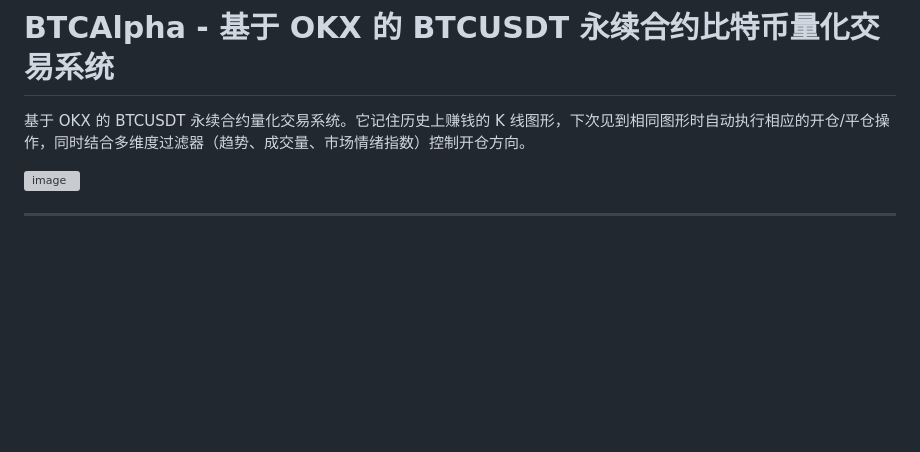
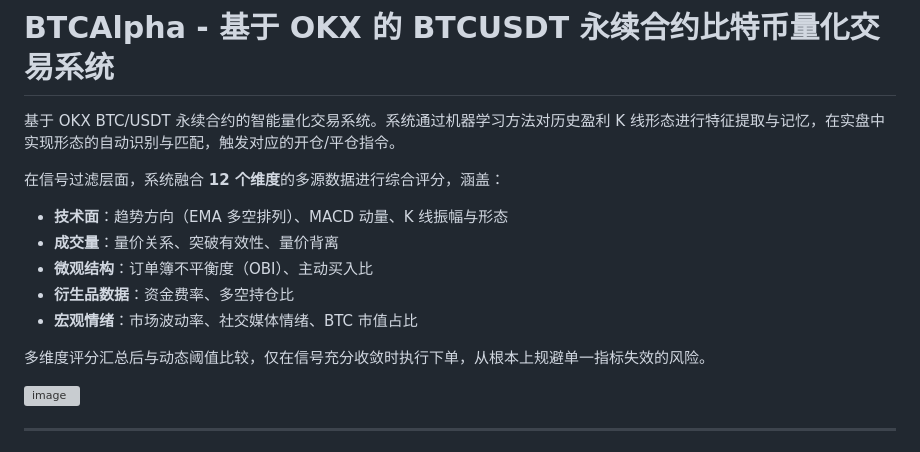
Before and after one commit to Find-Dream/BTCUSDT, a Markdown page: README.md, the part around the change. Rendered like a GitHub page; blank space fills up the shorter version; grey boxes are pictures that could not be loaded.

Commit message:
更新readme

```diff
--- a/README.md
+++ b/README.md
@@ -1,6 +1,16 @@
 # BTCAlpha - 基于 OKX 的 BTCUSDT 永续合约比特币量化交易系统
 
-基于 OKX 的 BTCUSDT 永续合约量化交易系统。它记住历史上赚钱的 K 线图形，下次见到相同图形时自动执行相应的开仓/平仓操作，同时结合多维度过滤器（趋势、成交量、市场情绪指数）控制开仓方向。
+基于 OKX BTC/USDT 永续合约的智能量化交易系统。系统通过机器学习方法对历史盈利 K 线形态进行特征提取与记忆，在实盘中实现形态的自动识别与匹配，触发对应的开仓/平仓指令。
+
+在信号过滤层面，系统融合 **12 个维度**的多源数据进行综合评分，涵盖：
+
+- **技术面**：趋势方向（EMA 多空排列）、MACD 动量、K 线振幅与形态
+- **成交量**：量价关系、突破有效性、量价背离
+- **微观结构**：订单簿不平衡度（OBI）、主动买入比
+- **衍生品数据**：资金费率、多空持仓比
+- **宏观情绪**：市场波动率、社交媒体情绪、BTC 市值占比
+
+多维度评分汇总后与动态阈值比较，仅在信号充分收敛时执行下单，从根本上规避单一指标失效的风险。
 
 <img width="3440" height="1271" alt="image" src="https://github.com/user-attachments/assets/44824e62-56a9-4e71-bede-77b1b3d94d3b" />
 
```
